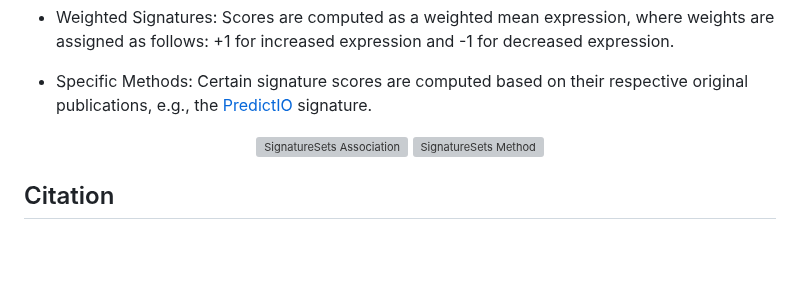
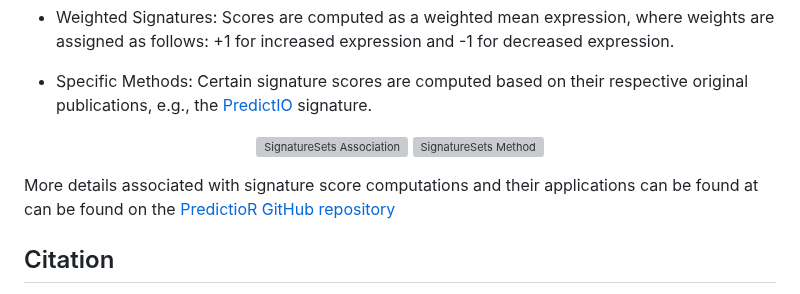
Before and after one commit to bhklab/SignatureSets, a Markdown page: README.md, the part around the change. Rendered like a GitHub page; blank space fills up the shorter version; grey boxes are pictures that could not be loaded.

```diff
--- a/README.md
+++ b/README.md
@@ -49,6 +49,8 @@ Signature scores are computed using standardized methods tailored to the charact
   <img width="45%" src="utils/SignatureSets_method.jpg" alt="SignatureSets Method">
 </p>
 
+More details associated with signature score computations and their applications can be found at can be found on the [PredictioR GitHub repository](https://github.com/bhklab/PredictioR)
+
 ## Citation
 
 If the data from the SignatureSets package are used in your publication, please cite the following paper(s):
```
